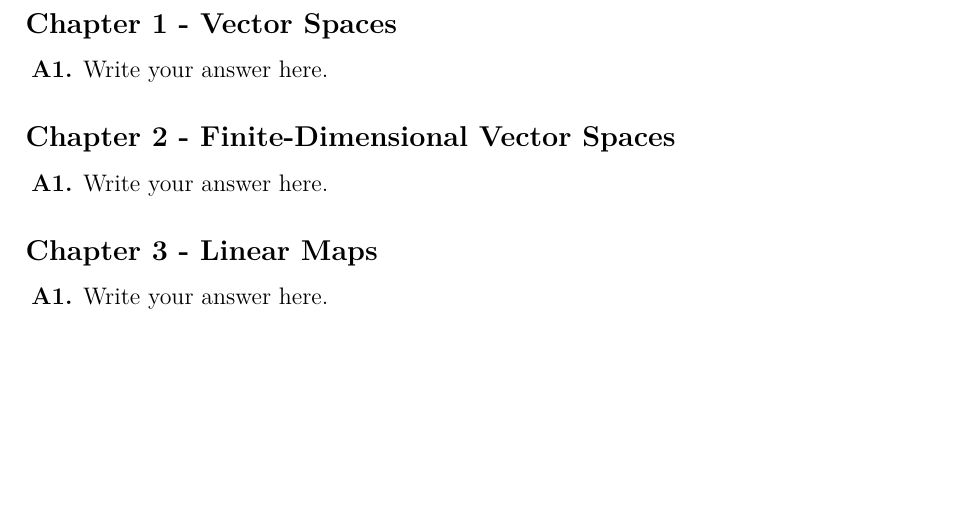
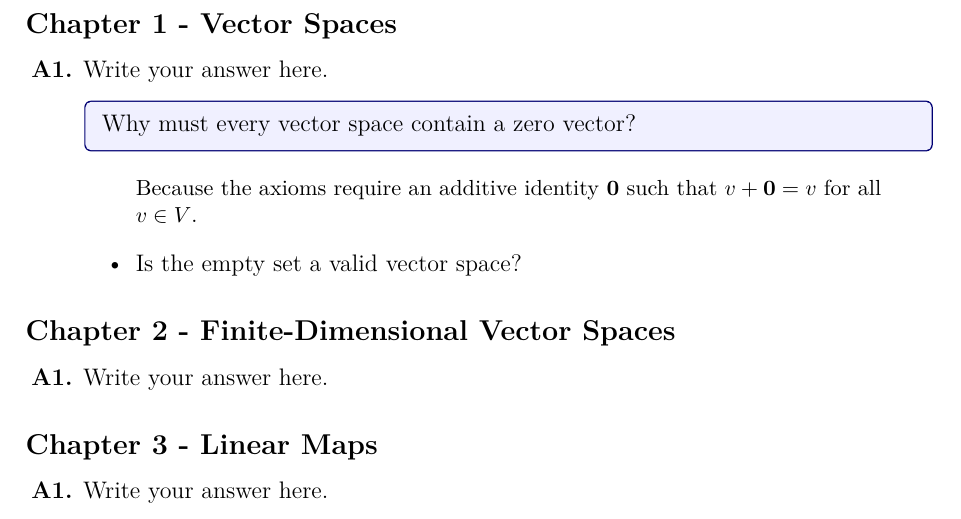
Before and after one commit to Sywth/ladr-axler, a LaTeX document (main.tex, which reads c1-vector-spaces/answers.tex, macros.tex): part of page 4 of 4, cut so that both start at the same text, the shorter picture padded with empty space. Compiled offline with pdfLaTeX.

```diff
--- a/c1-vector-spaces/answers.tex
+++ b/c1-vector-spaces/answers.tex
@@ -4,7 +4,11 @@
 \begin{enumerate}[label=\textbf{A\arabic*.}]
 
   \item Write your answer here.
+   \question{Why must every vector space contain a zero vector?}
 
+  \answer{Because the axioms require an additive identity $\mathbf{0}$ such that $v + \mathbf{0} = v$ for all $v \in V$.}
+
+  \query{Is the empty set a valid vector space?}
 \end{enumerate}
 
 \end{document}
--- /dev/null
+++ b/macros.tex
@@ -0,0 +1,22 @@
+\usepackage{xcolor}
+\usepackage{tcolorbox}
+
+% \question{...}  – renders content in a calm blue box
+\newcommand{\question}[1]{%
+  \begin{tcolorbox}[
+    colback  = blue!6!white,
+    colframe = blue!45!black,
+    boxrule  = 0.6pt,
+    left     = 6pt, right = 6pt,
+    top      = 4pt, bottom = 4pt
+  ]#1\end{tcolorbox}}
+
+% \answer{...}  – indented, smaller; minimal visual weight
+\newcommand{\answer}[1]{%
+  \begin{quote}\small #1\end{quote}}
+
+% \query{...}  – single bullet point
+\newcommand{\query}[1]{%
+  \begin{itemize}[noitemsep, topsep=2pt]
+    \item #1
+  \end{itemize}}
--- a/main.tex
+++ b/main.tex
@@ -46,6 +46,7 @@
 \usepackage{microtype}  % better text justification
 \usepackage{hyperref}   % clickable TOC links (load last)
 \usepackage{subfiles}   % standalone child compilation
+\input{macros}          % custom environments: \question, \answer, \query
 
 % ── Document metadata ─────────────────────────────────────────────────────────
 \title{\textbf{Linear Algebra Done Right}\\[0.4em]
```
Also changed, not shown: README.md, ladr-book.pdf (added), 1 other file.
